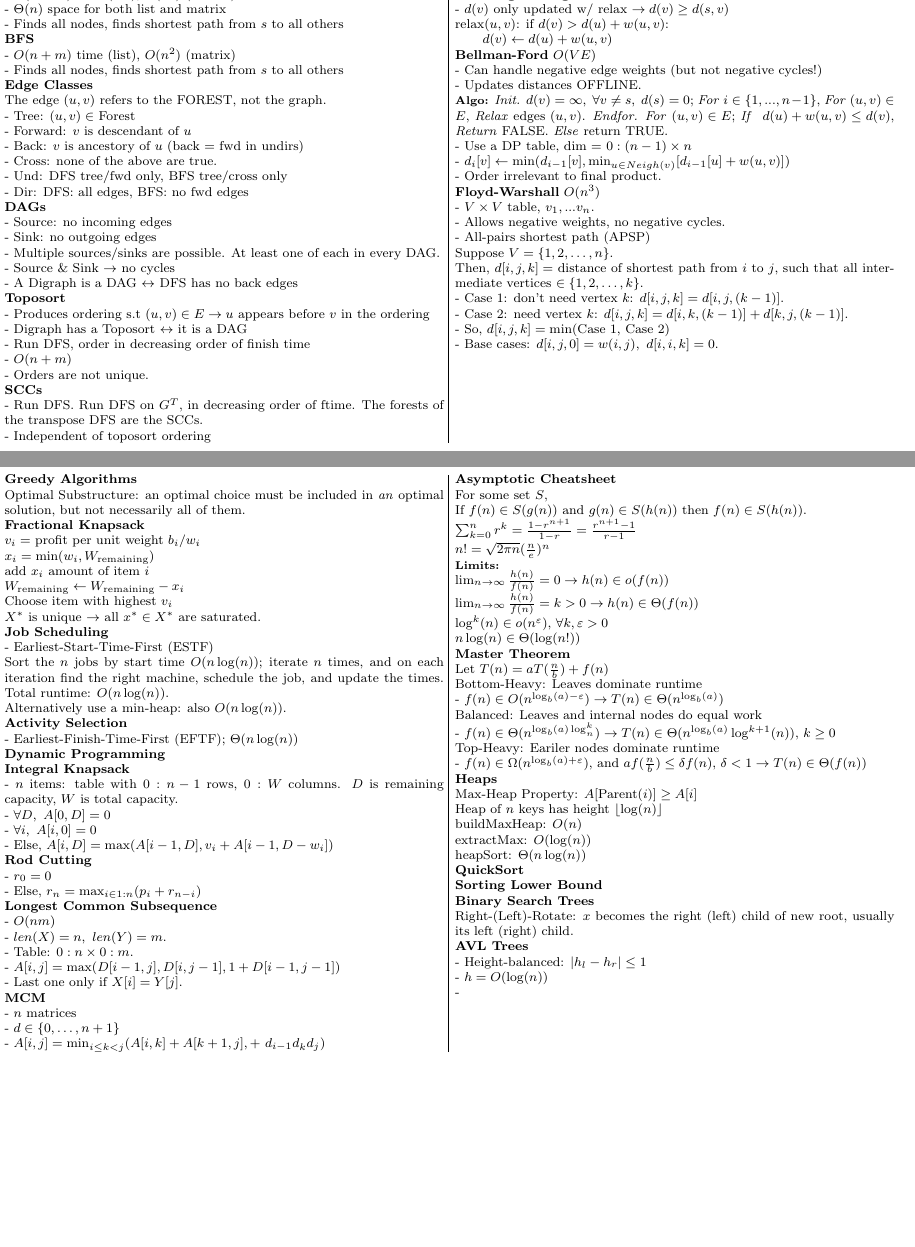
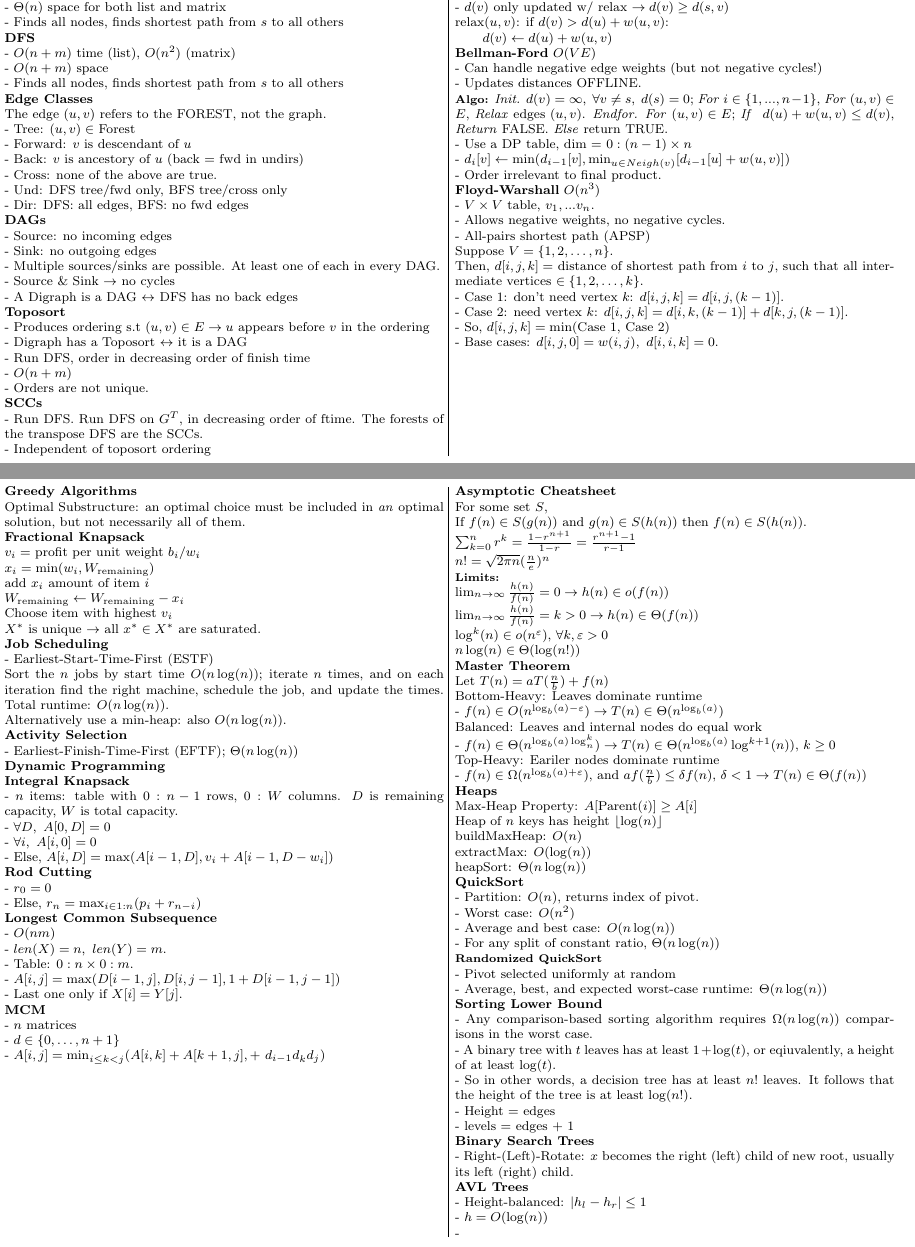
Before and after one commit to LeoKraushaar/204-Cheat-Sheet, a LaTeX document (cheatsheet.tex): two parts of pages 1 and 2 of 2, joined at a grey line, cut so that both start at the same text, the shorter picture padded with empty space. Compiled offline with pdfLaTeX.

Commit message:
basically done

```diff
--- a/cheatsheet.tex
+++ b/cheatsheet.tex
@@ -2,6 +2,7 @@
 
 \usepackage[margin=0.1cm]{geometry}
 \usepackage{amsmath}
+\usepackage{graphicx}
 
 \begin{document}
 
@@ -75,9 +78,11 @@ Undir. is a tree $\leftrightarrow$ connected and E = V - 1
 
 - Finds all nodes, finds shortest path from $s$ to all others
 
-\textbf{BFS}
+\textbf{DFS}
 
 - $O(n + m)$ time (list), $O(n^2)$ (matrix)
+
+- $O(n + m)$ space
 
 - Finds all nodes, finds shortest path from $s$ to all others
 
@@ -365,11 +373,35 @@ heapSort: $\Theta(n\log(n))$
 
 \textbf{QuickSort}
 
+- Partition: $O(n)$, returns index of pivot.
+
+- Worst case: $O(n^2)$
+
+- Average and best case: $O(n\log(n))$
+
+- For any split of constant ratio, $\Theta(n\log(n))$
+
+{\small \textbf{Randomized QuickSort}}
+
+- Pivot selected uniformly at random
+
+- Average, best, and expected worst-case runtime: $\Theta(n\log(n))$
+
 \textbf{Sorting Lower Bound}
+
+- Any comparison-based sorting algorithm requires $\Omega(n\log(n))$ comparisons in the worst case.
+
+- A binary tree with $t$ leaves has at least $1 + \log(t)$, or eqiuvalently, a height of at least $\log(t)$.
+
+- So in other words, a decision tree has at least $n!$ leaves. It follows that the height of the tree is at least $\log(n!)$.
+
+- Height = edges
+
+- levels = edges + 1
 
 \textbf{Binary Search Trees}
 
-Right-(Left)-Rotate: $x$ becomes the right (left) child of new root, usually its left (right) child.
+- Right-(Left)-Rotate: $x$ becomes the right (left) child of new root, usually its left (right) child.
 
 \textbf{AVL Trees}
 
```
Also changed, not shown: cheatsheet.pdf, img.png (added), cheatsheet.tex (7 more changed lines), 4 other files.
